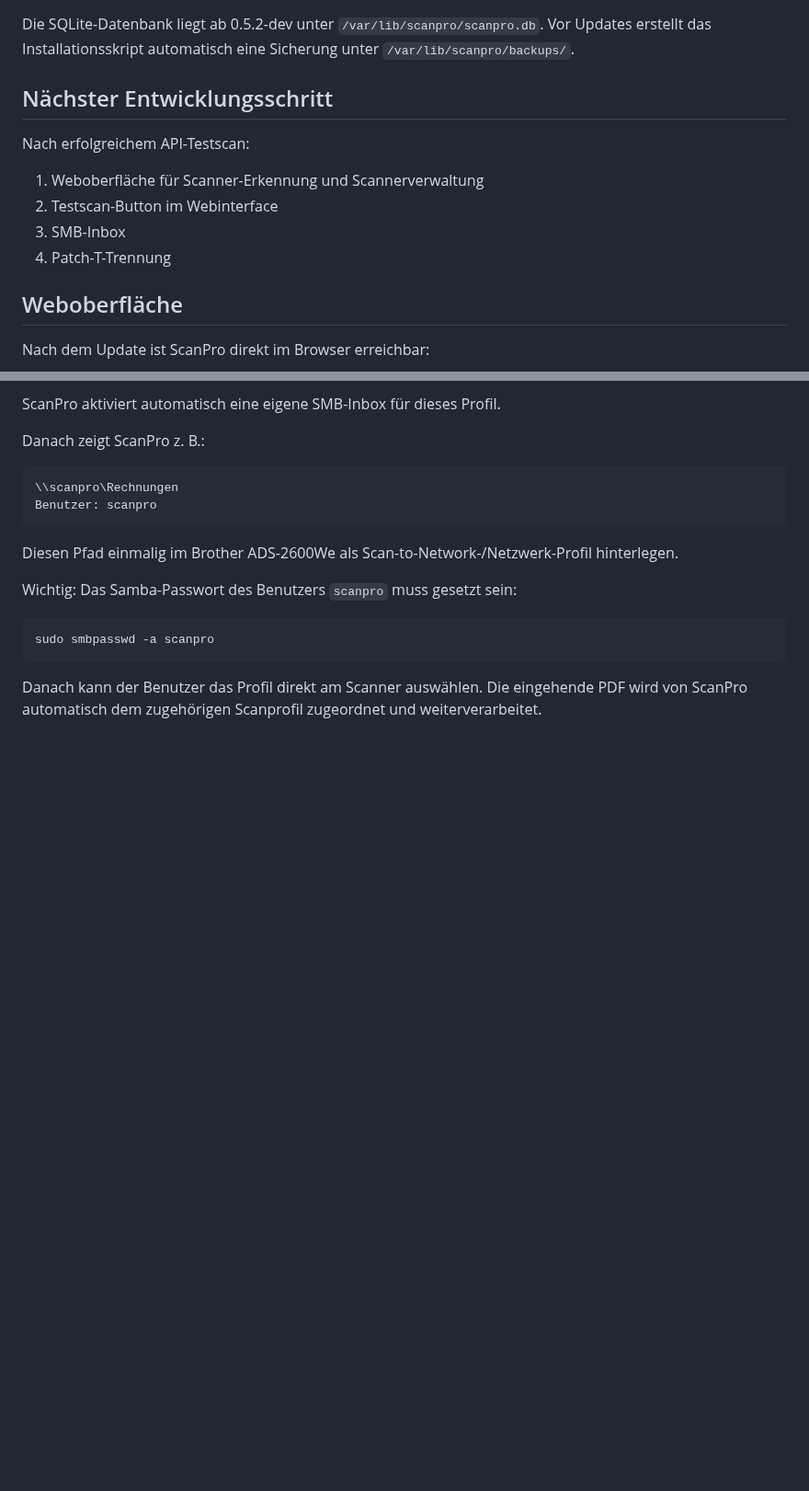
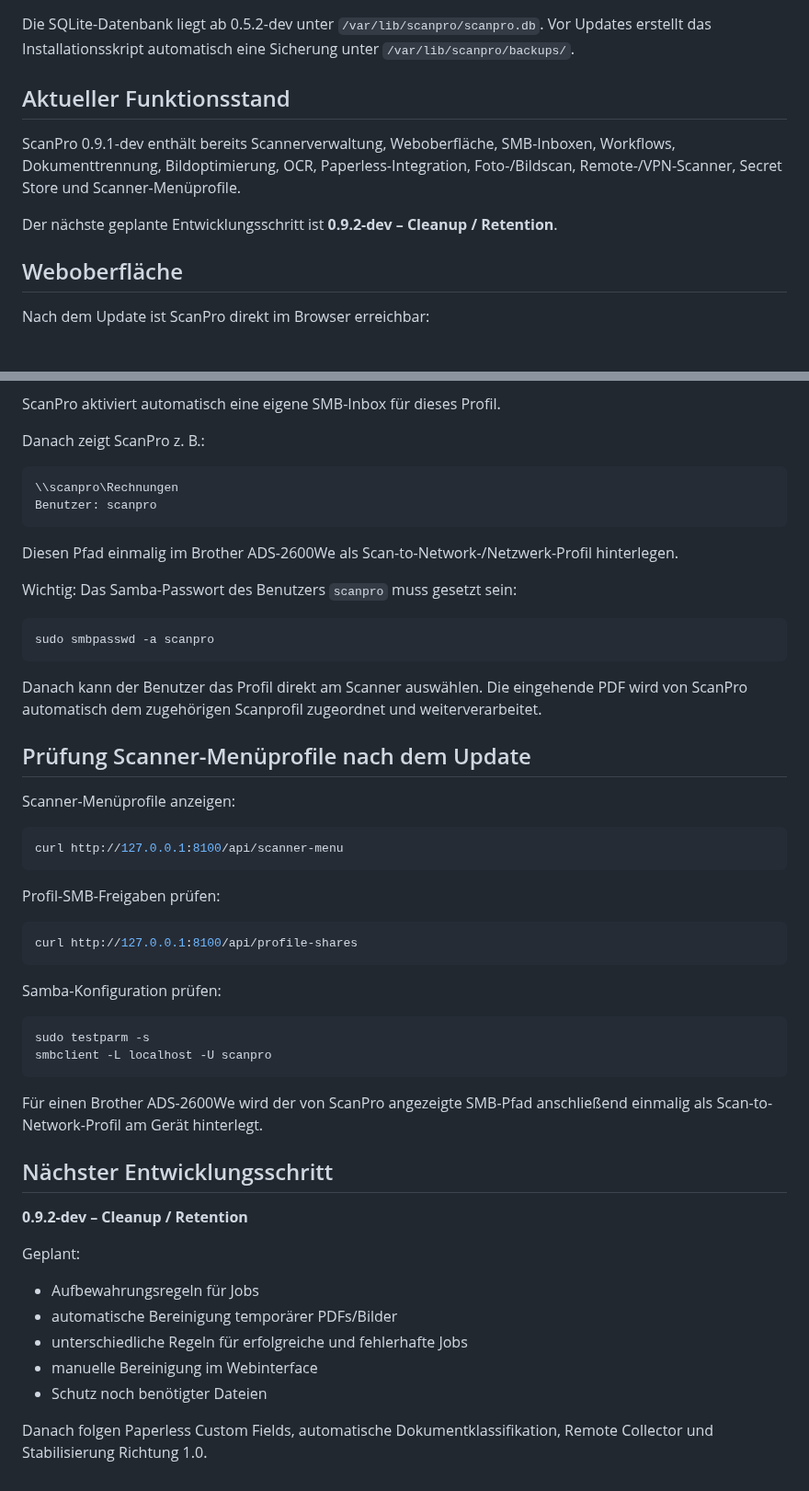
Before and after one commit to Markus4771/ScanPro, a Markdown page: INSTALLATION.md, 2 parts joined by grey strips. Shown at 92% size. GitHub-like rendering; blank space fills up the shorter version.

Commit message:
Refresh installation guide for ScanPro 0.9.1-dev

````diff
--- a/INSTALLATION.md
+++ b/INSTALLATION.md
@@ -221,14 +221,11 @@ journalctl -u scanpro -f
 
 Die SQLite-Datenbank liegt ab 0.5.2-dev unter `/var/lib/scanpro/scanpro.db`. Vor Updates erstellt das Installationsskript automatisch eine Sicherung unter `/var/lib/scanpro/backups/`.
 
-## Nächster Entwicklungsschritt
+## Aktueller Funktionsstand
 
-Nach erfolgreichem API-Testscan:
+ScanPro 0.9.1-dev enthält bereits Scannerverwaltung, Weboberfläche, SMB-Inboxen, Workflows, Dokumenttrennung, Bildoptimierung, OCR, Paperless-Integration, Foto-/Bildscan, Remote-/VPN-Scanner, Secret Store und Scanner-Menüprofile.
 
-1. Weboberfläche für Scanner-Erkennung und Scannerverwaltung
-2. Testscan-Button im Webinterface
-3. SMB-Inbox
-4. Patch-T-Trennung
+Der nächste geplante Entwicklungsschritt ist **0.9.2-dev – Cleanup / Retention**.
 
 
 ## Weboberfläche
@@ -1094,3 +1091,41 @@ sudo smbpasswd -a scanpro
 ```
 
 Danach kann der Benutzer das Profil direkt am Scanner auswählen. Die eingehende PDF wird von ScanPro automatisch dem zugehörigen Scanprofil zugeordnet und weiterverarbeitet.
+
+
+## Prüfung Scanner-Menüprofile nach dem Update
+
+Scanner-Menüprofile anzeigen:
+
+```bash
+curl http://127.0.0.1:8100/api/scanner-menu
+```
+
+Profil-SMB-Freigaben prüfen:
+
+```bash
+curl http://127.0.0.1:8100/api/profile-shares
+```
+
+Samba-Konfiguration prüfen:
+
+```bash
+sudo testparm -s
+smbclient -L localhost -U scanpro
+```
+
+Für einen Brother ADS-2600We wird der von ScanPro angezeigte SMB-Pfad anschließend einmalig als Scan-to-Network-Profil am Gerät hinterlegt.
+
+## Nächster Entwicklungsschritt
+
+**0.9.2-dev – Cleanup / Retention**
+
+Geplant:
+
+- Aufbewahrungsregeln für Jobs
+- automatische Bereinigung temporärer PDFs/Bilder
+- unterschiedliche Regeln für erfolgreiche und fehlerhafte Jobs
+- manuelle Bereinigung im Webinterface
+- Schutz noch benötigter Dateien
+
+Danach folgen Paperless Custom Fields, automatische Dokumentklassifikation, Remote Collector und Stabilisierung Richtung 1.0.
````
